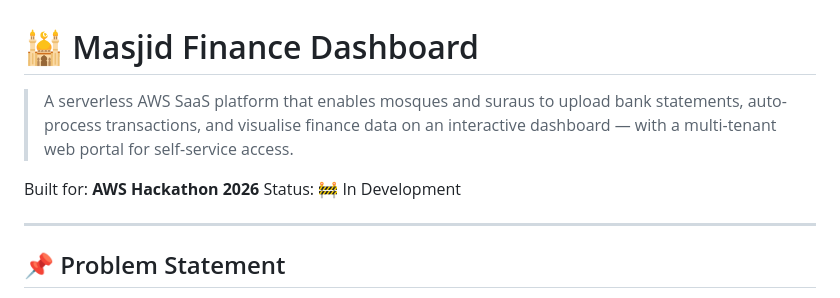
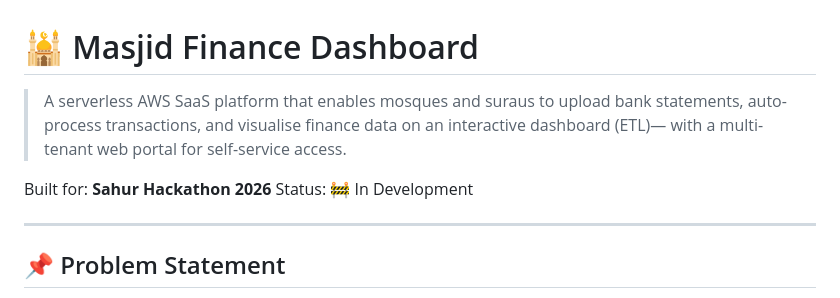
Before and after one commit to amiruafiq/SahurHackhathon-SurauDonationIntelligence, a Markdown page: readme.md, the part around the change. Drawn GitHub-style.

```diff
--- a/readme.md
+++ b/readme.md
@@ -1,8 +1,8 @@
 # 🕌 Masjid Finance Dashboard
 
-> A serverless AWS SaaS platform that enables mosques and suraus to upload bank statements, auto-process transactions, and visualise finance data on an interactive dashboard — with a multi-tenant web portal for self-service access.
+> A serverless AWS SaaS platform that enables mosques and suraus to upload bank statements, auto-process transactions, and visualise finance data on an interactive dashboard (ETL)— with a multi-tenant web portal for self-service access.
 
-Built for: **AWS Hackathon 2026**
+Built for: **Sahur Hackathon 2026**
 Status: 🚧 In Development
 
 ---
```
